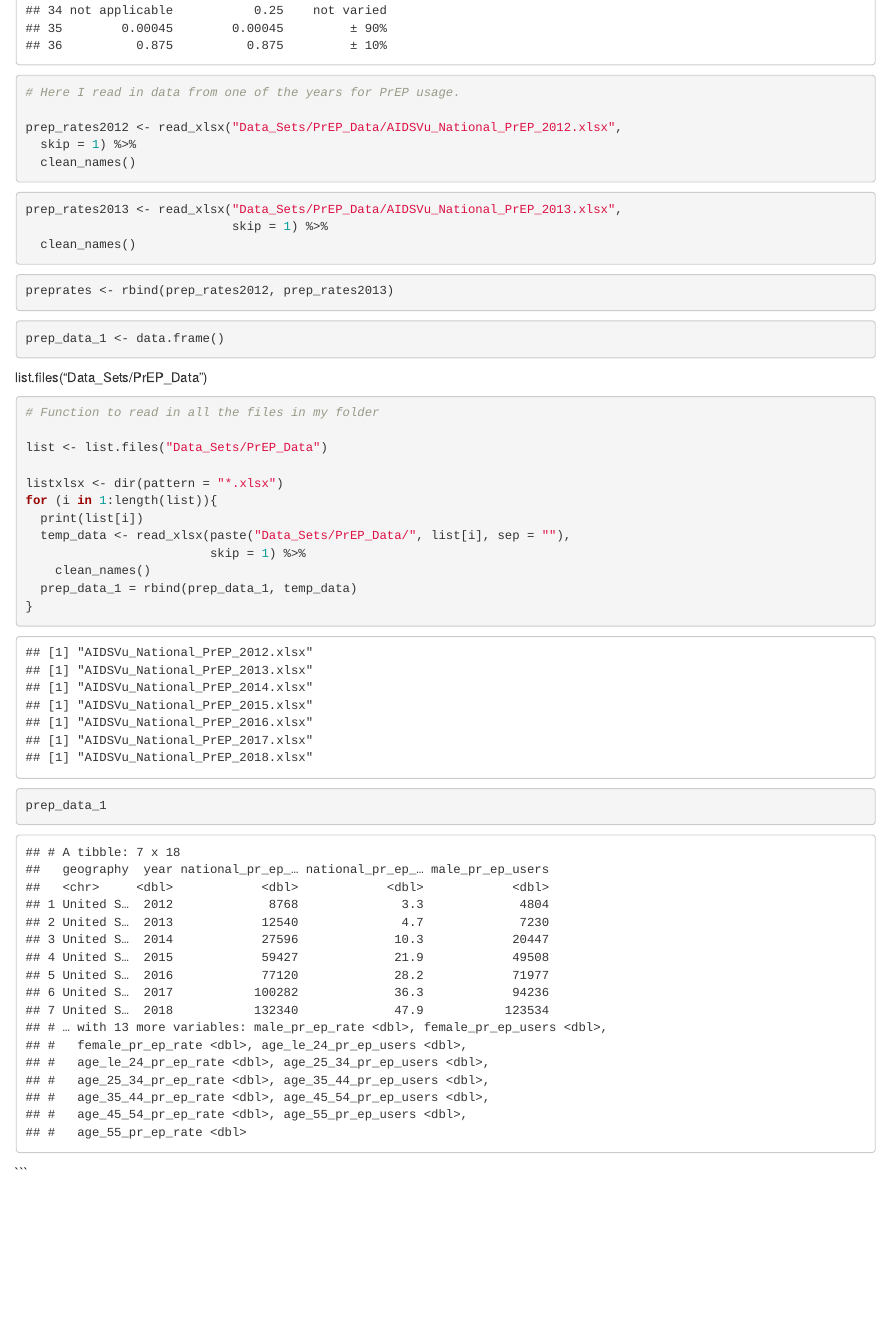
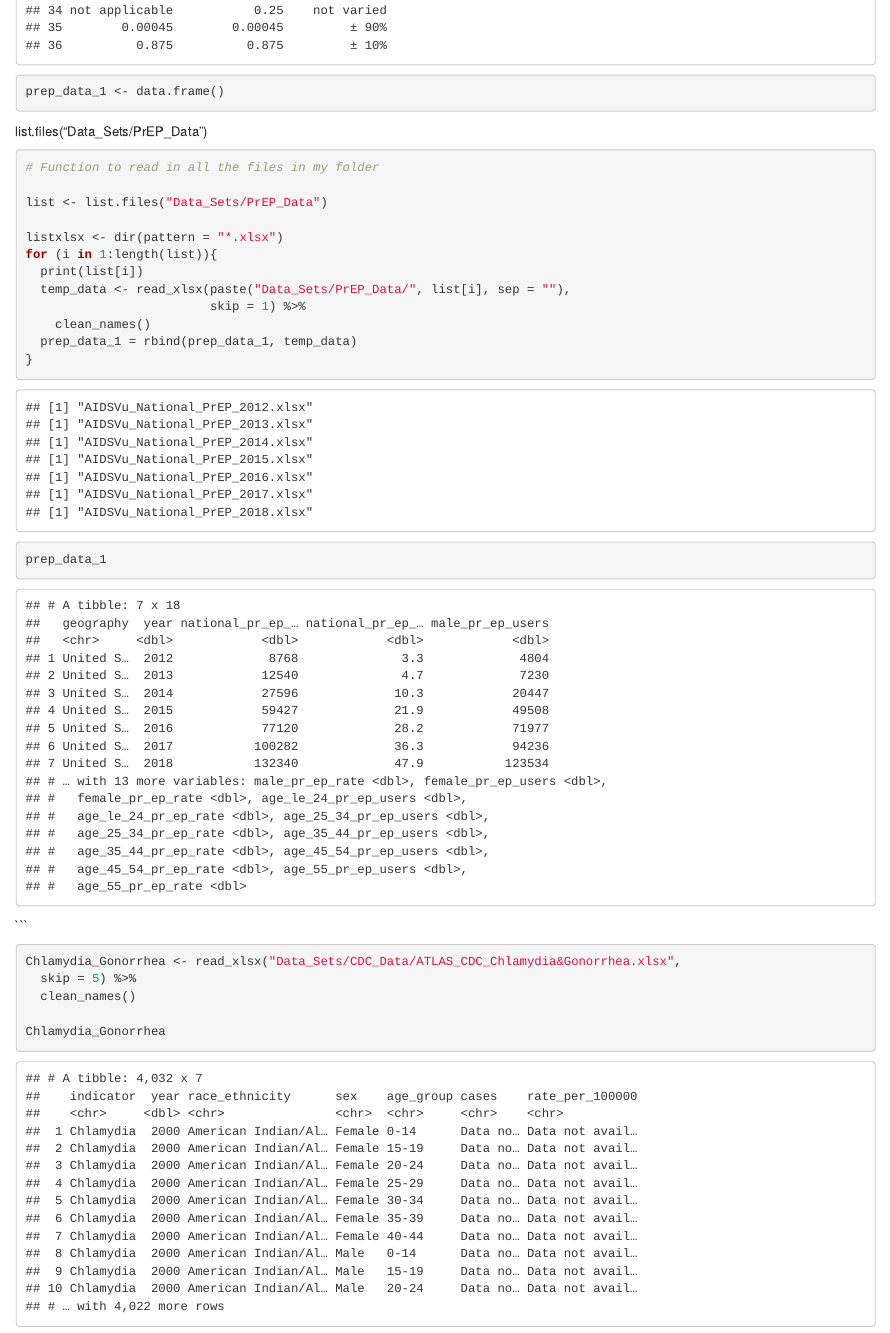
Before and after one commit to jrmorse/prep_cost_effectiveness, an R Markdown document (datasets.Rmd): the page in a window 1100 px wide, from 2690 px down before the commit and from 2710 px down after it, so that both start at the same text. The pictures show the output file datasets.html that the author committed with the source, opened offline.

````diff
--- a/datasets.Rmd
+++ b/datasets.Rmd
@@ -35,22 +37,3 @@
-# Here I read in data from one of the years for PrEP usage.
-
-prep_rates2012 <- read_xlsx("Data_Sets/PrEP_Data/AIDSVu_National_PrEP_2012.xlsx",
-  skip = 1) %>%
-  clean_names()
-
-
-```
-```{r}
-prep_rates2013 <- read_xlsx("Data_Sets/PrEP_Data/AIDSVu_National_PrEP_2013.xlsx",
-                            skip = 1) %>%
-  clean_names()
-
-```
-
-```{r}
-preprates <- rbind(prep_rates2012, prep_rates2013)
-
-```
 ```{r}
 prep_data_1 <- data.frame()
 ```
@@ -74,3 +57,13 @@
 
 ```
 ```
+
+```{r}
+
+Chlamydia_Gonorrhea <- read_xlsx("Data_Sets/CDC_Data/ATLAS_CDC_Chlamydia&Gonorrhea.xlsx",
+  skip = 5) %>%
+  clean_names()
+
+Chlamydia_Gonorrhea
+
+```
````
Also changed, not shown: Data_Sets/CDC_Data/AtlasPlus_CDC_Male_HIV:AIDS.xlsx (renamed from Data_Sets/CDC_Data/AtlasPlus_CDC_Male HIV:AIDS.xlsx), datasets.html, datasets.Rmd (6 more changed lines).
